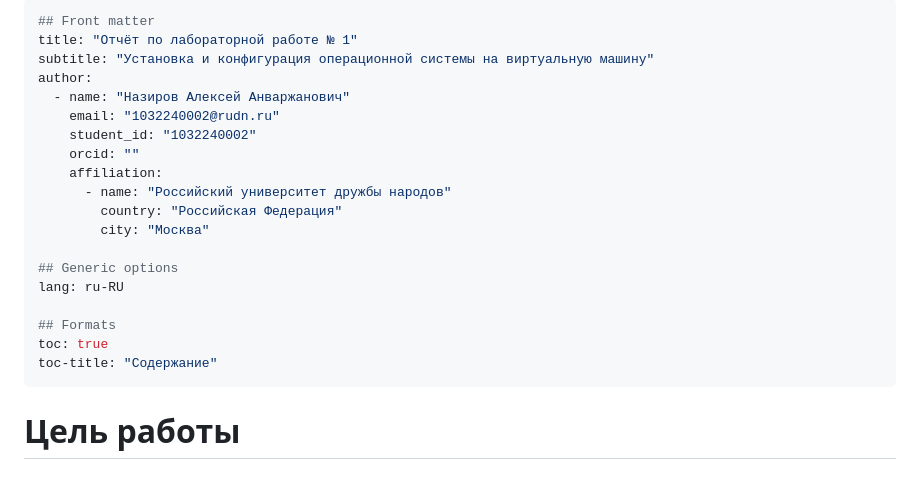
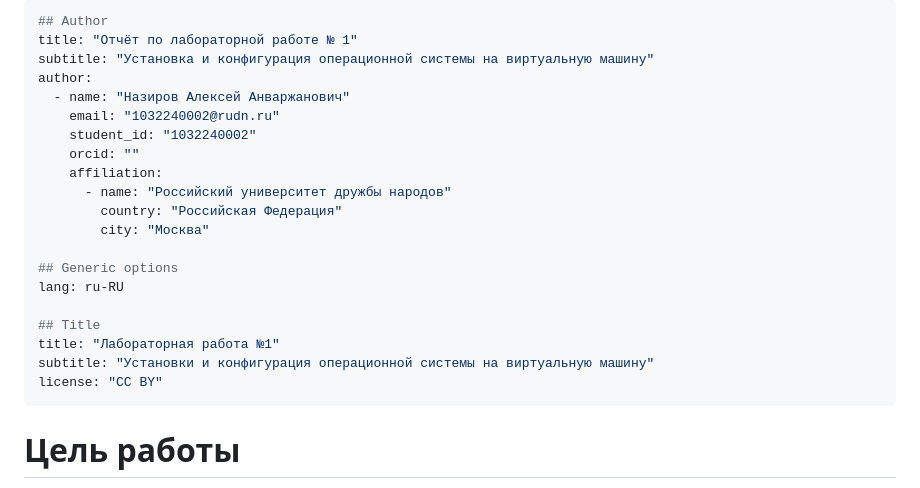
Before and after one commit to Shaqwal/Labs2026, a Markdown page: report/lab1/report1.md, the part around the change. Drawn GitHub-style.

Commit message:
Pfuhepbk 1 kf,e

```diff
--- a/report/lab1/report1.md
+++ b/report/lab1/report1.md
@@ -1,5 +1,5 @@
 ---
-## Front matter
+## Author
 title: "Отчёт по лабораторной работе № 1"
 subtitle: "Установка и конфигурация операционной системы на виртуальную машину"
 author:
@@ -15,9 +15,10 @@ author:
 ## Generic options
 lang: ru-RU
 
-## Formats
-toc: true
-toc-title: "Содержание"
+## Title
+title: "Лабораторная работа №1"
+subtitle: "Установки и конфигурация операционной системы на виртуальную машину"
+license: "CC BY"
 ---
 
 # Цель работы
```
